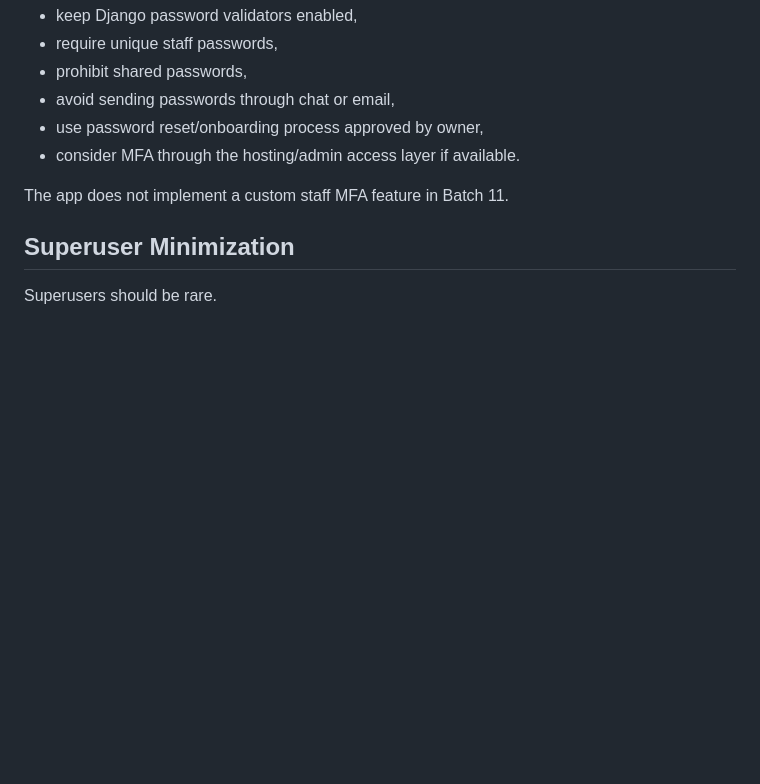
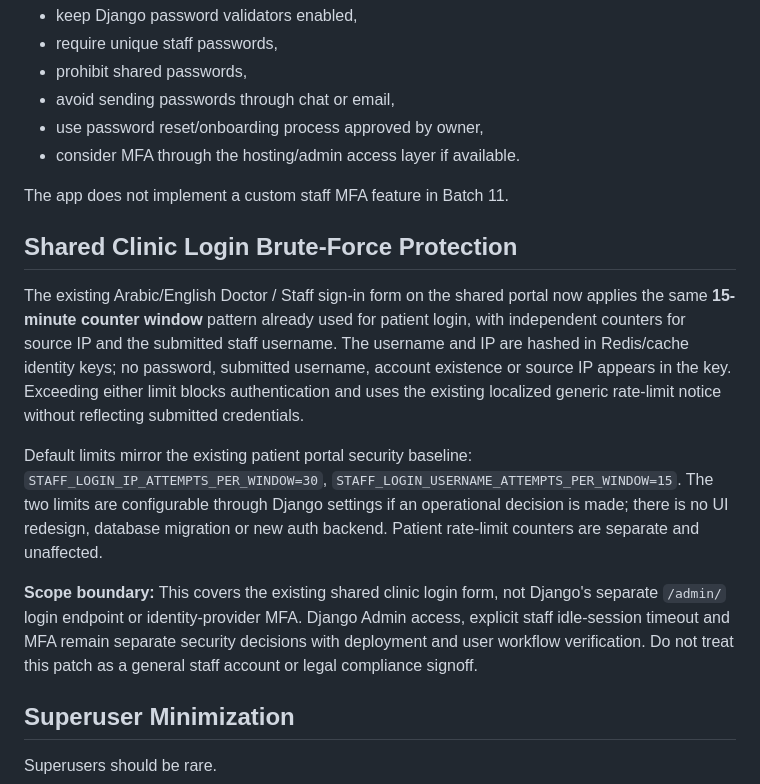
Before and after one commit to sami77337/khaled-badran-clinic, a Markdown page: docs/STAFF_ACCESS_GOVERNANCE.md, the part around the change. Rendered like a GitHub page; blank space fills up the shorter version.

Commit message:
DOCS: record scoped staff login throttle and unresolved Django Admin/MFA session gates

```diff
--- a/docs/STAFF_ACCESS_GOVERNANCE.md
+++ b/docs/STAFF_ACCESS_GOVERNANCE.md
@@ -100,6 +100,29 @@ Before launch:
 
 The app does not implement a custom staff MFA feature in Batch 11.
 
+## Shared Clinic Login Brute-Force Protection
+
+The existing Arabic/English Doctor / Staff sign-in form on the shared portal
+now applies the same **15-minute counter window** pattern already used for
+patient login, with independent counters for source IP and the submitted staff
+username. The username and IP are hashed in Redis/cache identity keys; no
+password, submitted username, account existence or source IP appears in the
+key. Exceeding either limit blocks authentication and uses the existing
+localized generic rate-limit notice without reflecting submitted credentials.
+
+Default limits mirror the existing patient portal security baseline:
+`STAFF_LOGIN_IP_ATTEMPTS_PER_WINDOW=30`,
+`STAFF_LOGIN_USERNAME_ATTEMPTS_PER_WINDOW=15`.
+The two limits are configurable through Django settings if an operational
+decision is made; there is no UI redesign, database migration or new auth
+backend. Patient rate-limit counters are separate and unaffected.
+
+**Scope boundary:** This covers the existing shared clinic login form, not
+Django's separate `/admin/` login endpoint or identity-provider MFA.
+Django Admin access, explicit staff idle-session timeout and MFA remain
+separate security decisions with deployment and user workflow verification.
+Do not treat this patch as a general staff account or legal compliance signoff.
+
 ## Superuser Minimization
 
 Superusers should be rare.
```
